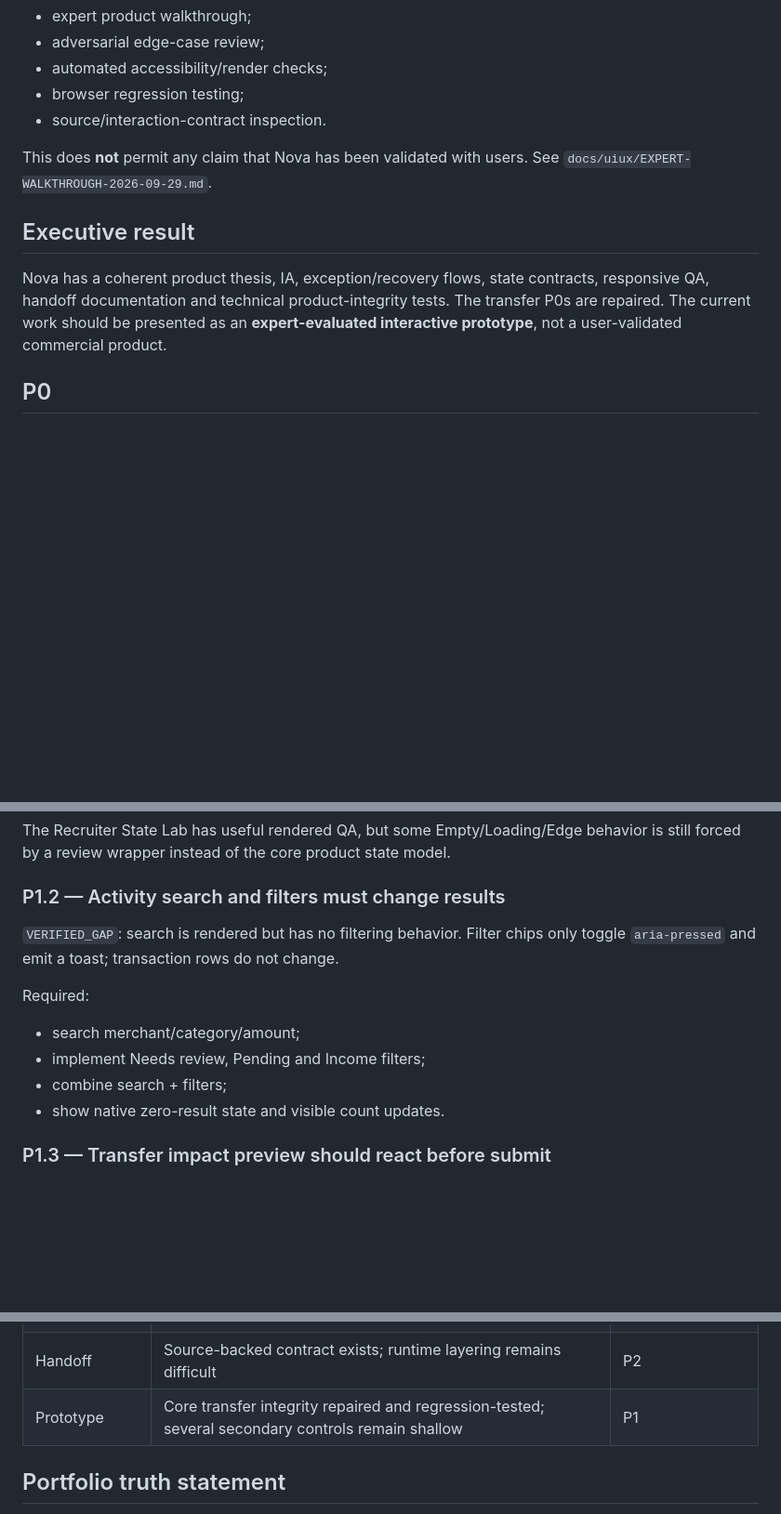
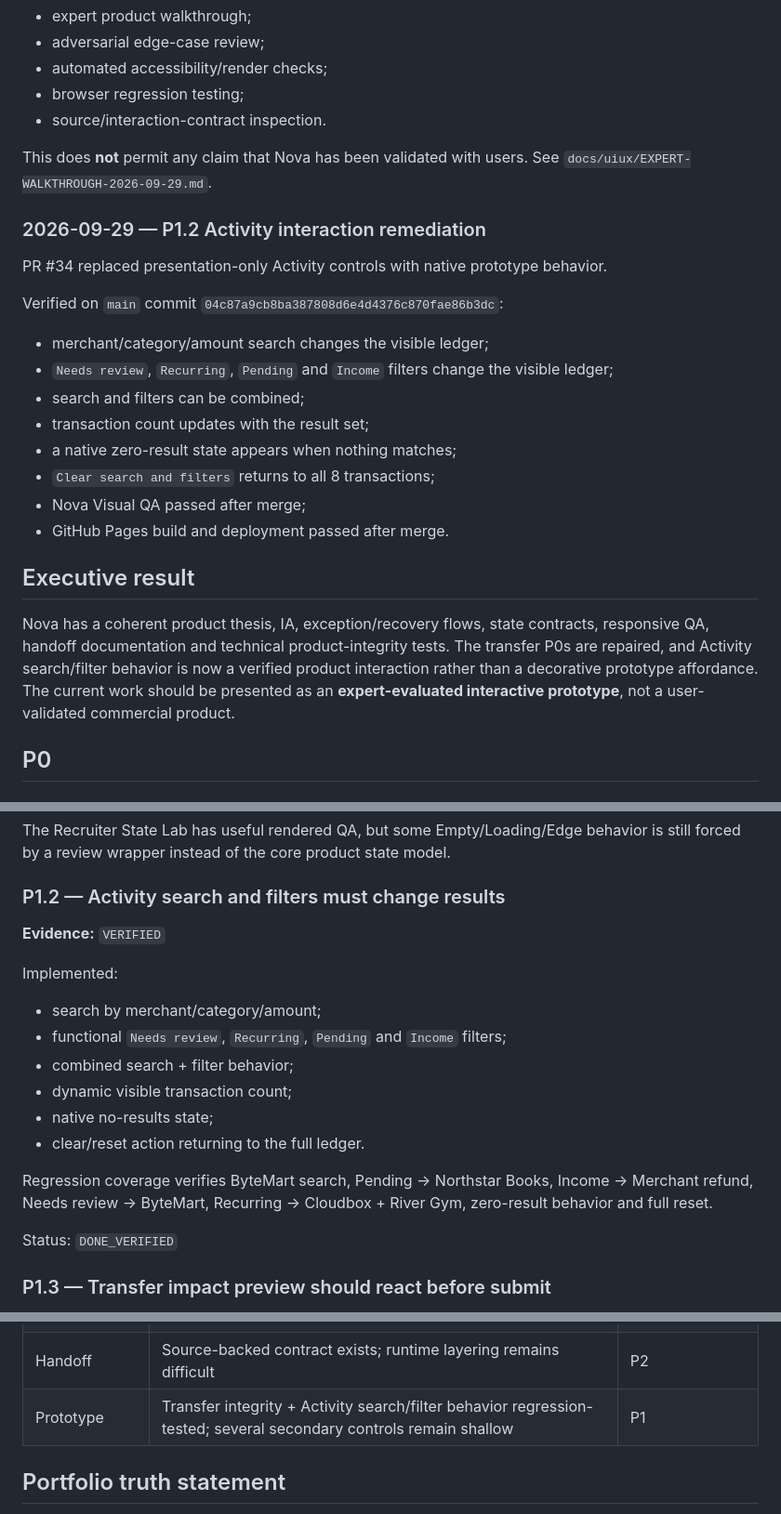
Before and after one commit to Ngh1aa/Nova, a Markdown page: docs/uiux/PRODUCT-DESIGN-AUDIT-2026-09-29.md, 3 parts joined by grey strips. Shown at 93% size. Drawn GitHub-style; blank space fills up the shorter version.

Commit message:
docs: mark Activity search and filters verified

```diff
--- a/docs/uiux/PRODUCT-DESIGN-AUDIT-2026-09-29.md
+++ b/docs/uiux/PRODUCT-DESIGN-AUDIT-2026-09-29.md
@@ -44,9 +44,24 @@ Instead Nova uses:
 
 This does **not** permit any claim that Nova has been validated with users. See `docs/uiux/EXPERT-WALKTHROUGH-2026-09-29.md`.
 
+### 2026-09-29 — P1.2 Activity interaction remediation
+
+PR #34 replaced presentation-only Activity controls with native prototype behavior.
+
+Verified on `main` commit `04c87a9cb8ba387808d6e4d4376c870fae86b3dc`:
+
+- merchant/category/amount search changes the visible ledger;
+- `Needs review`, `Recurring`, `Pending` and `Income` filters change the visible ledger;
+- search and filters can be combined;
+- transaction count updates with the result set;
+- a native zero-result state appears when nothing matches;
+- `Clear search and filters` returns to all 8 transactions;
+- Nova Visual QA passed after merge;
+- GitHub Pages build and deployment passed after merge.
+
 ## Executive result
 
-Nova has a coherent product thesis, IA, exception/recovery flows, state contracts, responsive QA, handoff documentation and technical product-integrity tests. The transfer P0s are repaired. The current work should be presented as an **expert-evaluated interactive prototype**, not a user-validated commercial product.
+Nova has a coherent product thesis, IA, exception/recovery flows, state contracts, responsive QA, handoff documentation and technical product-integrity tests. The transfer P0s are repaired, and Activity search/filter behavior is now a verified product interaction rather than a decorative prototype affordance. The current work should be presented as an **expert-evaluated interactive prototype**, not a user-validated commercial product.
 
 ## P0
 
@@ -117,14 +132,20 @@ The Recruiter State Lab has useful rendered QA, but some Empty/Loading/Edge beha
 
 ### P1.2 — Activity search and filters must change results
 
-`VERIFIED_GAP`: search is rendered but has no filtering behavior. Filter chips only toggle `aria-pressed` and emit a toast; transaction rows do not change.
+**Evidence:** `VERIFIED`
 
-Required:
+Implemented:
 
-- search merchant/category/amount;
-- implement Needs review, Pending and Income filters;
-- combine search + filters;
-- show native zero-result state and visible count updates.
+- search by merchant/category/amount;
+- functional `Needs review`, `Recurring`, `Pending` and `Income` filters;
+- combined search + filter behavior;
+- dynamic visible transaction count;
+- native no-results state;
+- clear/reset action returning to the full ledger.
+
+Regression coverage verifies ByteMart search, Pending → Northstar Books, Income → Merchant refund, Needs review → ByteMart, Recurring → Cloudbox + River Gym, zero-result behavior and full reset.
+
+Status: `DONE_VERIFIED`
 
 ### P1.3 — Transfer impact preview should react before submit
 
@@ -204,7 +225,7 @@ Recruiter-visible material should show trade-offs such as balance-first vs Money
 | Metrics | Canonical framework exists; outcomes remain `NOT_MEASURED` | P0 technical done |
 | Accessibility | Automated/render checks strong; manual evidence incomplete | P1 |
 | Handoff | Source-backed contract exists; runtime layering remains difficult | P2 |
-| Prototype | Core transfer integrity repaired and regression-tested; several secondary controls remain shallow | P1 |
+| Prototype | Transfer integrity + Activity search/filter behavior regression-tested; several secondary controls remain shallow | P1 |
 
 ## Portfolio truth statement
 
```
